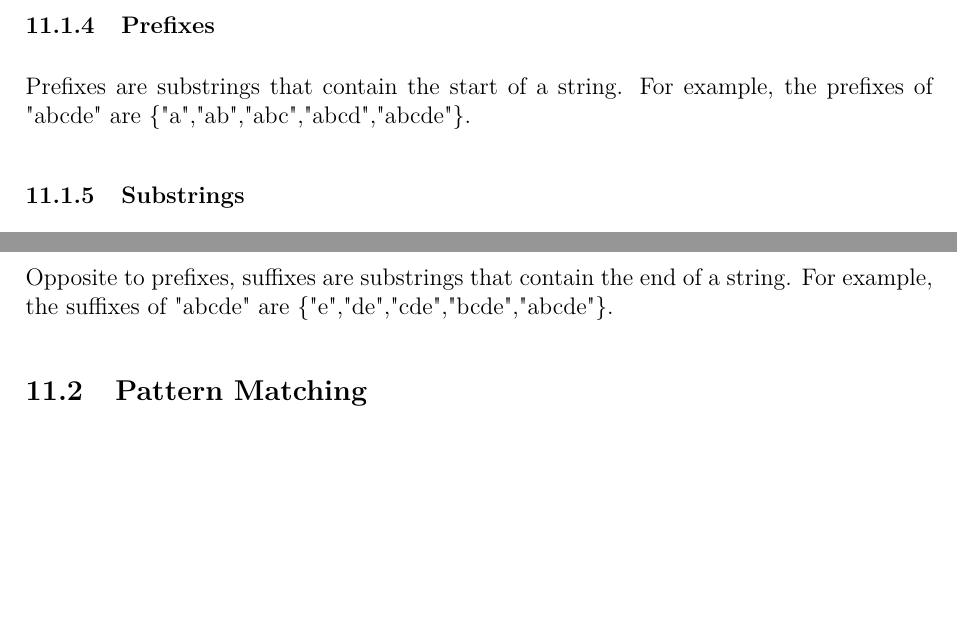
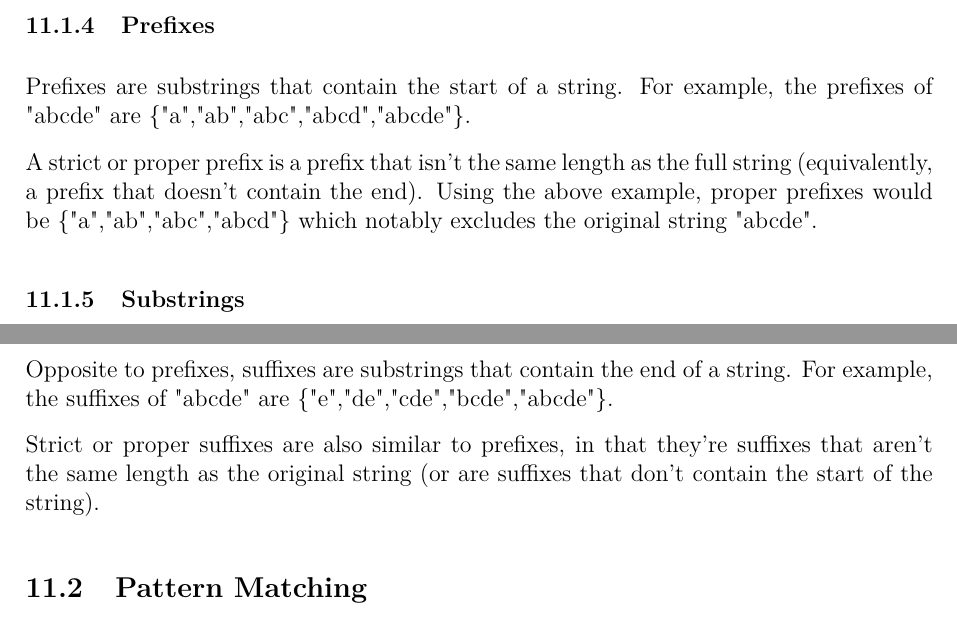
Before and after one commit to JarateKing/Competitive-Programming-Textbook, a LaTeX document (main.tex, which reads chapters/string-problems.tex): two parts of page 62 of 72, joined at a grey line, cut so that both start at the same text, the shorter picture padded with empty space. Compiled offline with pdfLaTeX.

Commit message:
added proper prefix/suffix description

```diff
--- a/chapters/string-problems.tex
+++ b/chapters/string-problems.tex
@@ -37,6 +37,8 @@ It is also worth noting that a palindrome of length $> 2$ always contains at lea
 
 Prefixes are substrings that contain the start of a string. For example, the prefixes of "abcde" are \{"a","ab","abc","abcd","abcde"\}.
 
+A strict or proper prefix is a prefix that isn't the same length as the full string (equivalently, a prefix that doesn't contain the end). Using the above example, proper prefixes would be \{"a","ab","abc","abcd"\} which notably excludes the original string "abcde".
+
 \subsubsection{Substrings}
 
 Substrings are the string equivalent to subarray -- it is the original string with some amount from the start and end removed. "abcd" has the substrings \{"a", "b", "c", "d", "ab", "bc", "cd", "abc", "bcd", "abcd"\}. Note that the original string "abcd" is a valid substring of itself, it just removes 0 characters from the start or the end.
@@ -46,6 +48,8 @@ Sometimes you will see a "strict" substring. This is the same as a regular subst
 \subsubsection{Suffixes}
 
 Opposite to prefixes, suffixes are substrings that contain the end of a string. For example, the suffixes of "abcde" are \{"e","de","cde","bcde","abcde"\}.
+
+Strict or proper suffixes are also similar to prefixes, in that they're suffixes that aren't the same length as the original string (or are suffixes that don't contain the start of the string).
 
 \subsection{Pattern Matching}
 
```
